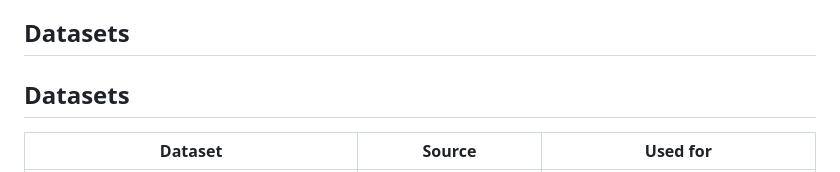
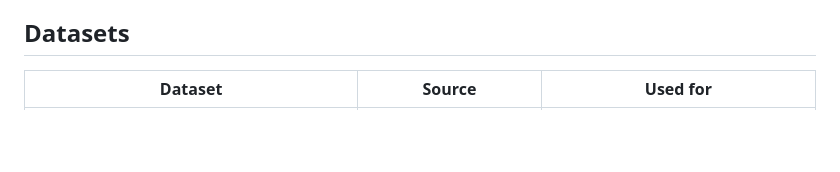
Before and after one commit to Raghavsk24/EcoBin, a Markdown page: README.md, the part around the change. Drawn GitHub-style; blank space fills up the shorter version.

```diff
--- a/README.md
+++ b/README.md
@@ -98,8 +98,6 @@ The app offers two features to help users make better disposal decisions.
 
 ## Datasets
 
-## Datasets
-
 | Dataset | Source | Used for |
 |---|---|---|
 | Recyclable and Household Waste Classification | [Kaggle](https://www.kaggle.com/datasets/alistairking/recyclable-and-household-waste-classification) | Stage A training |
```
